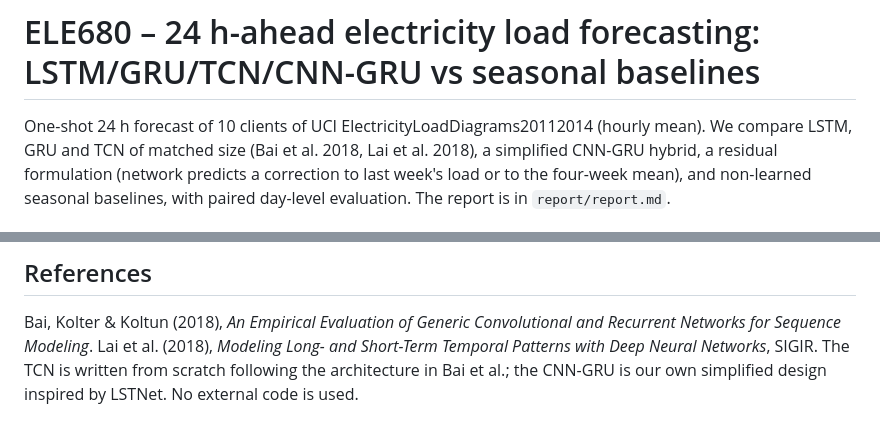
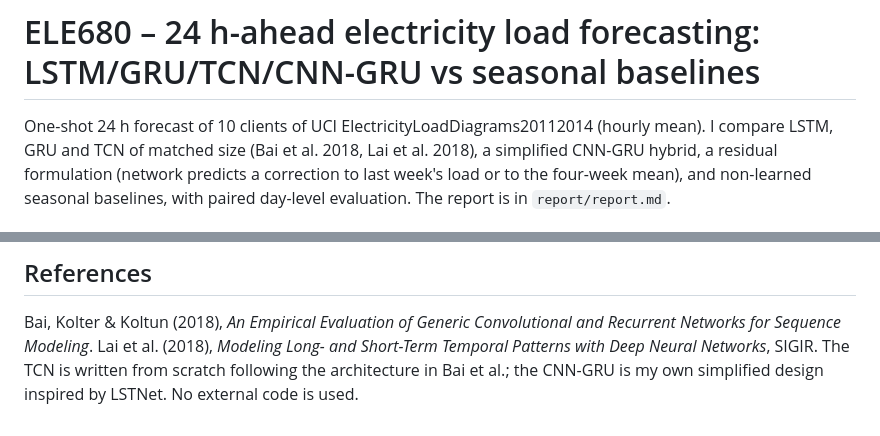
Before and after one commit to mstarckgh/ele680, a Markdown page: README.md, 2 parts joined by grey strips. GitHub-like rendering.

```diff
--- a/README.md
+++ b/README.md
@@ -1,6 +1,6 @@
 # ELE680 – 24 h-ahead electricity load forecasting: LSTM/GRU/TCN/CNN-GRU vs seasonal baselines
 
-One-shot 24 h forecast of 10 clients of UCI ElectricityLoadDiagrams20112014 (hourly mean). We compare LSTM, GRU and
+One-shot 24 h forecast of 10 clients of UCI ElectricityLoadDiagrams20112014 (hourly mean). I compare LSTM, GRU and
 TCN of matched size (Bai et al. 2018, Lai et al. 2018), a simplified CNN-GRU hybrid, a residual formulation
 (network predicts a correction to last week's load or to the four-week mean), and non-learned seasonal baselines,
 with paired day-level evaluation. The report is in `report/report.md`.
@@ -81,5 +81,5 @@ paired comparison, horizon figure · `src/plots.py` tables and figures · `scrip
 ## References
 Bai, Kolter & Koltun (2018), *An Empirical Evaluation of Generic Convolutional and Recurrent Networks for Sequence Modeling*.
 Lai et al. (2018), *Modeling Long- and Short-Term Temporal Patterns with Deep Neural Networks*, SIGIR.
-The TCN is written from scratch following the architecture in Bai et al.; the CNN-GRU is our own simplified design
+The TCN is written from scratch following the architecture in Bai et al.; the CNN-GRU is my own simplified design
 inspired by LSTNet. No external code is used.
```
Also changed, not shown: report/report.md (+19 -13 lines), figures/png/horizon_residual.png (added), figures/png/input_length.png (added), figures/png/residual_length.png (added), figures/png/rf_residual.png (added), 4 other files.
